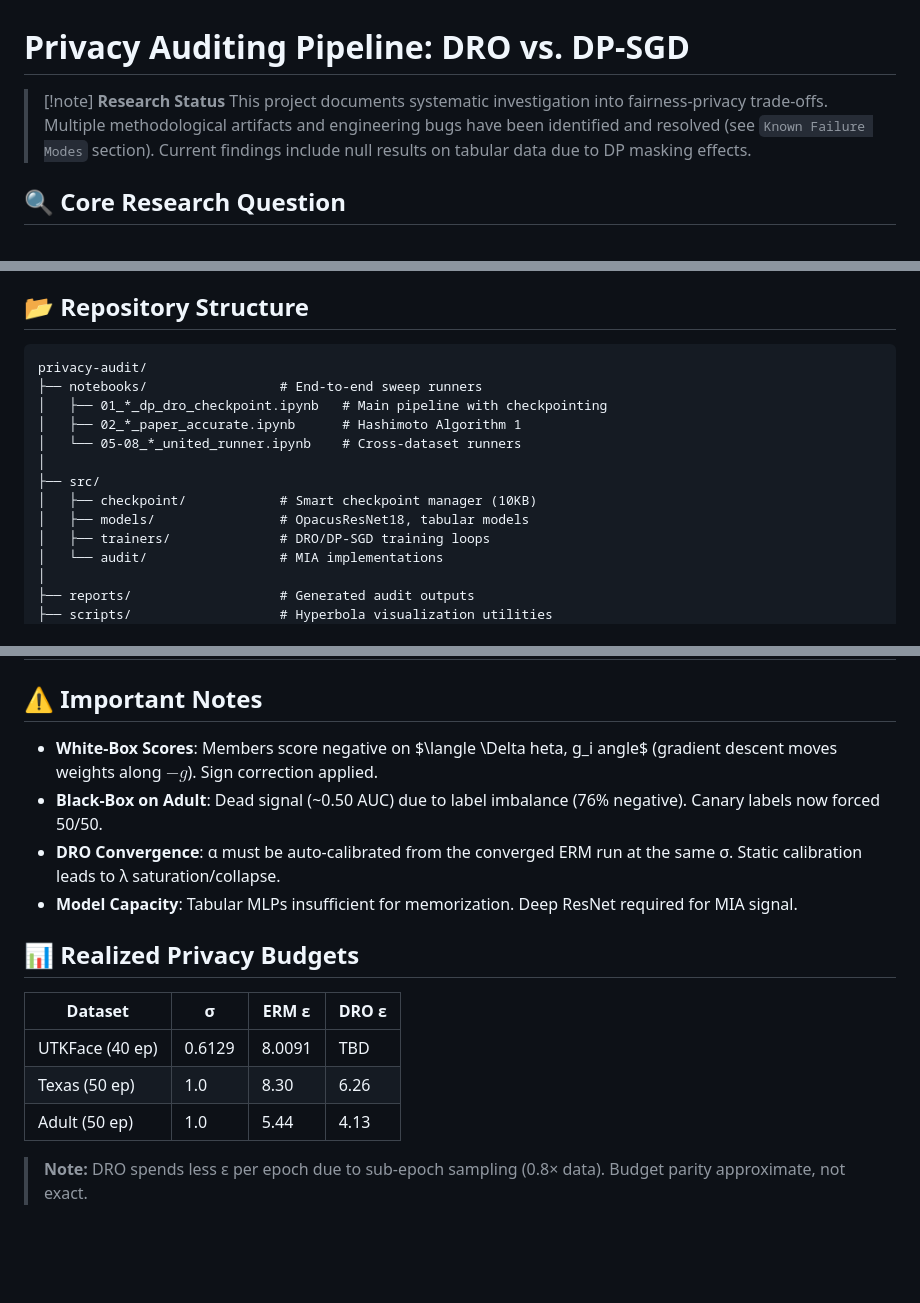
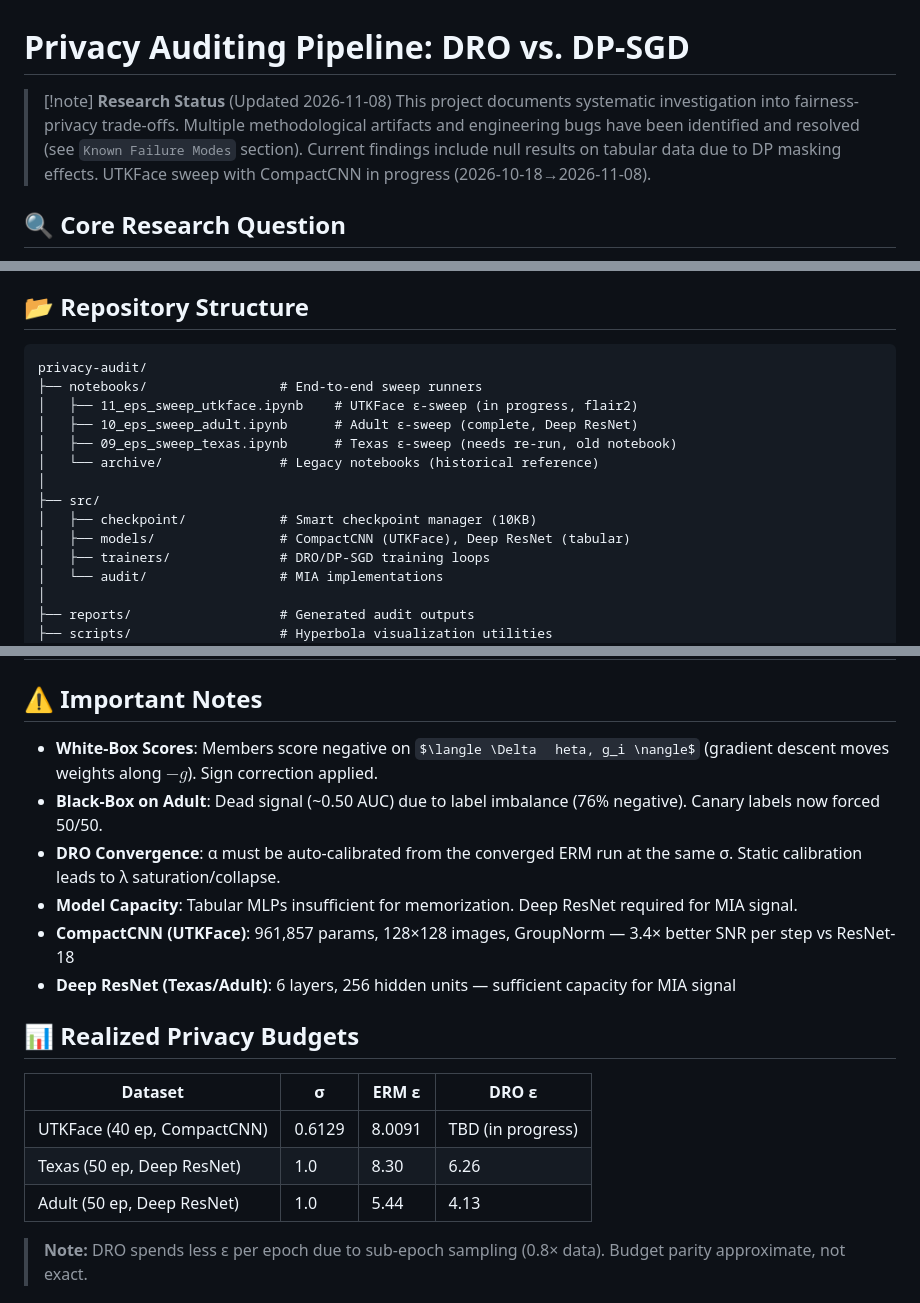
Before and after one commit to Govindu1729/privacy-audit-dro-dpsgd, a Markdown page: README.md, 3 parts joined by grey strips. GitHub-like rendering; some formulas as TeX source; blank space fills up the shorter version.

Commit message:
Update README with current project status (2026-11-08)
- Updated research status to reflect UTKFace sweep progress
- Added CompactCNN and Deep ResNet model details
- Updated scientific observations (4 findings including Utility Collapse)
- Added FM-24 and FM-25 to Known Failure Modes
- Updated model capacity notes
- Updated privacy budgets table
- Updated Obsidian Vault documentation links
- Updated model capacity requirements section

````diff
--- a/README.md
+++ b/README.md
@@ -1,7 +1,7 @@
 # Privacy Auditing Pipeline: DRO vs. DP-SGD
 
-> [!note] **Research Status**
-> This project documents systematic investigation into fairness-privacy trade-offs. Multiple methodological artifacts and engineering bugs have been identified and resolved (see `Known Failure Modes` section). Current findings include null results on tabular data due to DP masking effects.
+> [!note] **Research Status** (Updated 2026-11-08)
+> This project documents systematic investigation into fairness-privacy trade-offs. Multiple methodological artifacts and engineering bugs have been identified and resolved (see `Known Failure Modes` section). Current findings include null results on tabular data due to DP masking effects. UTKFace sweep with CompactCNN in progress (2026-10-18→2026-11-08).
 
 ## 🔍 Core Research Question
 Does DRO's fairness benefit come at a hidden privacy cost (Membership Inference Attack vulnerability), and does DP-SGD fully mask it? Specifically, we investigate if DP-SGD's gradient clipping erases the magnitude-channel signal that DRO amplifies in minority subgroups.
@@ -31,16 +30,17 @@ angle$ dot product (sign-corrected)
 
 ## 📂 Repository Structure
 
-```
+```diff
 privacy-audit/
 ├── notebooks/                 # End-to-end sweep runners
-│   ├── 01_*_dp_dro_checkpoint.ipynb   # Main pipeline with checkpointing
-│   ├── 02_*_paper_accurate.ipynb      # Hashimoto Algorithm 1
-│   └── 05-08_*_united_runner.ipynb    # Cross-dataset runners
+│   ├── 11_eps_sweep_utkface.ipynb    # UTKFace ε-sweep (in progress, flair2)
+│   ├── 10_eps_sweep_adult.ipynb      # Adult ε-sweep (complete, Deep ResNet)
+│   ├── 09_eps_sweep_texas.ipynb      # Texas ε-sweep (needs re-run, old notebook)
+│   └── archive/               # Legacy notebooks (historical reference)
 │
 ├── src/
 │   ├── checkpoint/            # Smart checkpoint manager (10KB)
-│   ├── models/                # OpacusResNet18, tabular models
+│   ├── models/                # CompactCNN (UTKFace), Deep ResNet (tabular)
 │   ├── trainers/              # DRO/DP-SGD training loops
 │   └── audit/                 # MIA implementations
 │
@@ -80,19 +81,20 @@ privacy-audit/
 
 ## ⚠️ Important Notes
 
-- **White-Box Scores**: Members score negative on $\langle \Delta	heta, g_i
-angle$ (gradient descent moves weights along $-g$). Sign correction applied.
+- **White-Box Scores**: Members score negative on $\langle \Delta	heta, g_i \nangle$ (gradient descent moves weights along $-g$). Sign correction applied.
 - **Black-Box on Adult**: Dead signal (~0.50 AUC) due to label imbalance (76% negative). Canary labels now forced 50/50.
 - **DRO Convergence**: α must be auto-calibrated from the converged ERM run at the same σ. Static calibration leads to λ saturation/collapse.
 - **Model Capacity**: Tabular MLPs insufficient for memorization. Deep ResNet required for MIA signal.
+- **CompactCNN (UTKFace)**: 961,857 params, 128×128 images, GroupNorm — 3.4× better SNR per step vs ResNet-18
+- **Deep ResNet (Texas/Adult)**: 6 layers, 256 hidden units — sufficient capacity for MIA signal
 
 ## 📊 Realized Privacy Budgets
 
 | Dataset | σ | ERM ε | DRO ε |
 |---|---|---|---|
-| UTKFace (40 ep) | 0.6129 | 8.0091 | TBD |
-| Texas (50 ep) | 1.0 | 8.30 | 6.26 |
-| Adult (50 ep) | 1.0 | 5.44 | 4.13 |
+| UTKFace (40 ep, CompactCNN) | 0.6129 | 8.0091 | TBD (in progress) |
+| Texas (50 ep, Deep ResNet) | 1.0 | 8.30 | 6.26 |
+| Adult (50 ep, Deep ResNet) | 1.0 | 5.44 | 4.13 |
 
 > **Note:** DRO spends less ε per epoch due to sub-epoch sampling (0.8× data). Budget parity approximate, not exact.
 
````
Also changed, not shown: other parts of README.md (+2 -2 lines).
